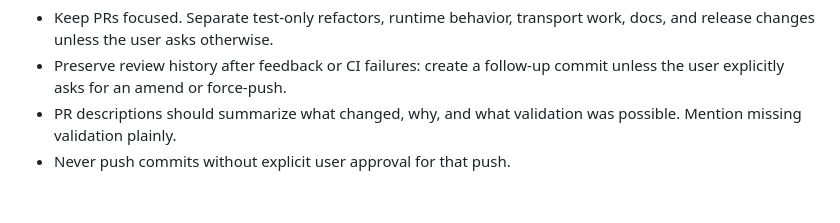
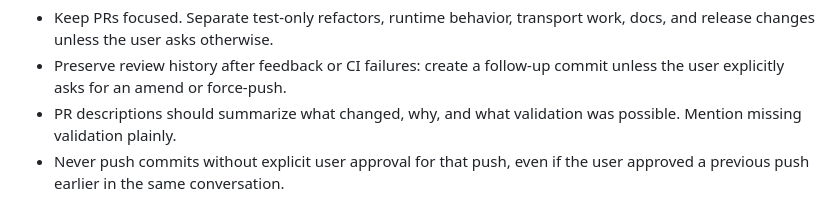
Before and after one commit to agentic-commerce-alliance/ucp-php-sdk, a Markdown page: AGENTS.md, the part around the change. GitHub-like rendering.

Commit message:
Document PR push approval guidance

```diff
--- a/AGENTS.md
+++ b/AGENTS.md
@@ -284,4 +284,5 @@ Pull requests:
   commit unless the user explicitly asks for an amend or force-push.
 - PR descriptions should summarize what changed, why, and what validation was
   possible. Mention missing validation plainly.
-- Never push commits without explicit user approval for that push.
+- Never push commits without explicit user approval for that push, even if the
+  user approved a previous push earlier in the same conversation.
```
